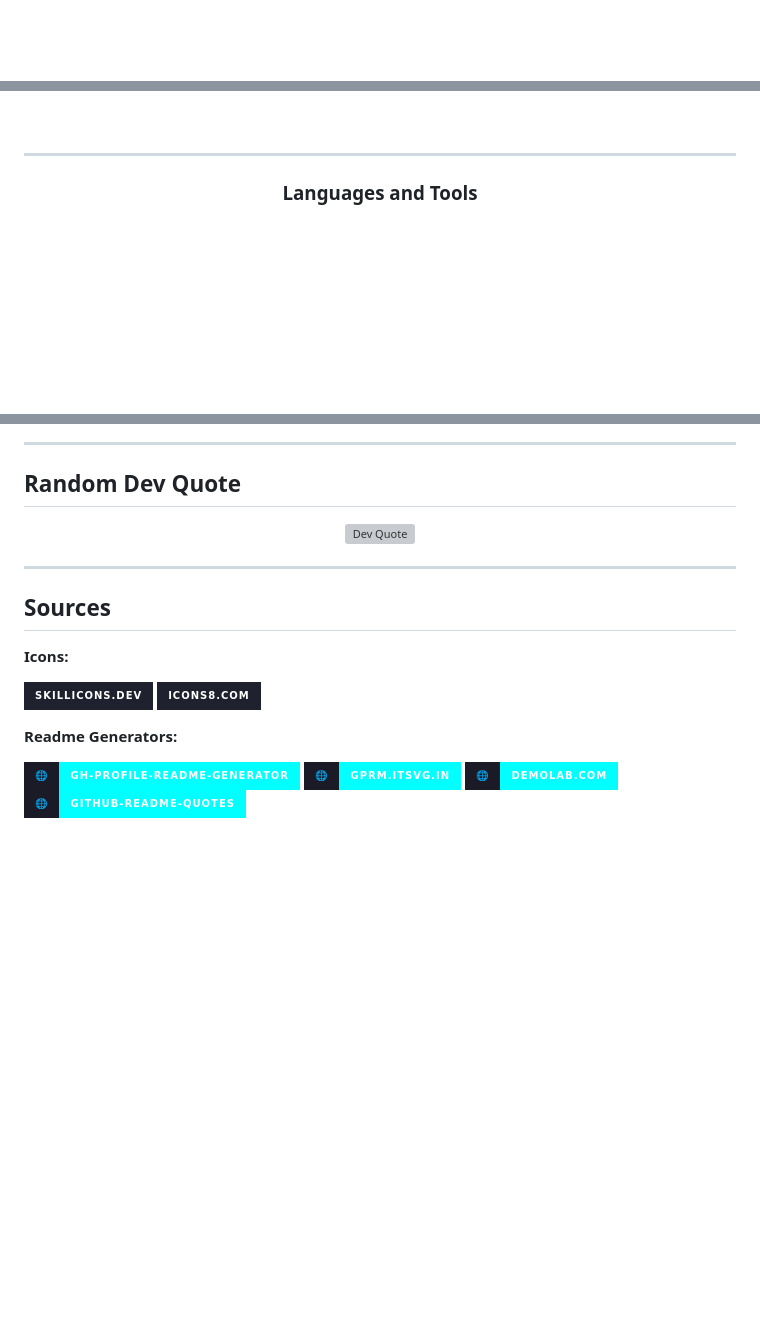
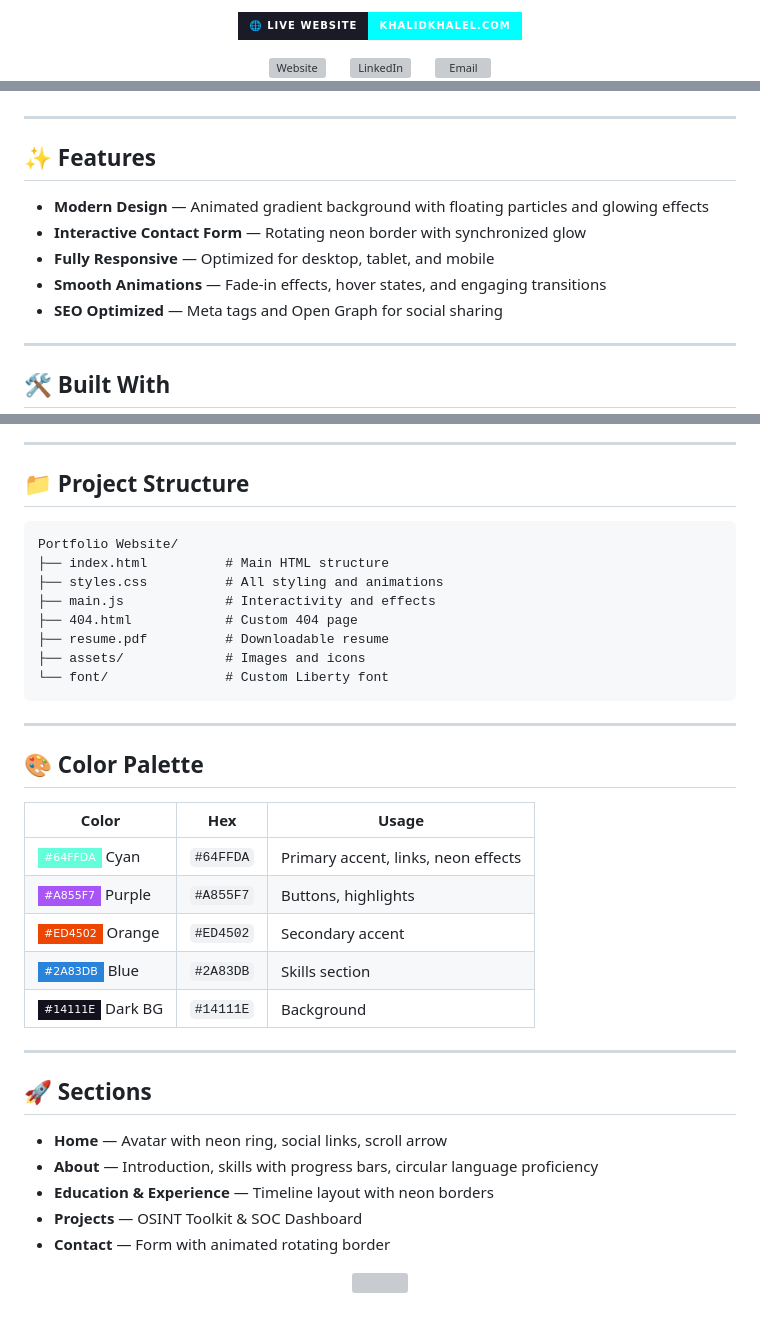
Before and after one commit to KhalidKhalel/Website, a Markdown page: README.md, 3 parts joined by grey strips. Drawn GitHub-style; badges without logos; blank space fills up the shorter version; grey boxes are pictures that could not be loaded.

Commit message:
Revise README with new project details and features
Updated the README to reflect new features and project structure.

````diff
--- a/README.md
+++ b/README.md
@@ -9,5 +7,10 @@
 
-<!-- Social icons section -->
+<p align="center">
+  <a href="https://www.khalidkhalel.com/" title="Live Website">
+    <img src="https://img.shields.io/badge/🌐_Live_Website-khalidkhalel.com-01FFFF?style=for-the-badge&labelColor=1A1B27" alt="Live Website"/>
+  </a>
+</p>
+
 <p align="center">
   <a href="https://www.khalidkhalel.com/" title="Website"><img width="32px" alt="Website" src="https://img.icons8.com/ios/50/8B5CF6/internet.png"/></a>
   &#8287;&#8287;&#8287;&#8287;&#8287;
@@ -20,12 +19,18 @@
   <a href="mailto:contact.khalidk@gmail.com" title="Email"><img width="32px" alt="Email" src="https://img.icons8.com/ios/50/8B5CF6/mail.png"/></a>
 </p>
 
-<br/>
+---
+
+## ✨ Features
+
+- **Modern Design** — Animated gradient background with floating particles and glowing effects
+- **Interactive Contact Form** — Rotating neon border with synchronized glow
+- **Fully Responsive** — Optimized for desktop, tablet, and mobile
+- **Smooth Animations** — Fade-in effects, hover states, and engaging transitions
+- **SEO Optimized** — Meta tags and Open Graph for social sharing
 
 ---
 
-
-
-<h3 align="center">Languages and Tools</h3>
+## 🛠️ Built With
 
 <p align="center">
@@ -46,24 +41,45 @@
 
 ---
 
-## Random Dev Quote
+## 📁 Project Structure
 
-<p align="center">
-  <img src="https://github-readme-quotes-bay.vercel.app/quote?theme=blueberry-dark&animation=default&layout=default&font=default&quoteType=random&fontColor=cyan&borderColor=cyan" alt="Dev Quote" width="700"/>
-</p>
+```
+Portfolio Website/
+├── index.html          # Main HTML structure
+├── styles.css          # All styling and animations
+├── main.js             # Interactivity and effects
+├── 404.html            # Custom 404 page
+├── resume.pdf          # Downloadable resume
+├── assets/             # Images and icons
+└── font/               # Custom Liberty font
+```
 
 ---
 
-## Sources
+## 🎨 Color Palette
 
-**Icons:**
+| Color | Hex | Usage |
+|-------|-----|-------|
+| ![Cyan](https://img.shields.io/badge/-%2364FFDA-64FFDA?style=flat-square) Cyan | `#64FFDA` | Primary accent, links, neon effects |
+| ![Purple](https://img.shields.io/badge/-%23A855F7-A855F7?style=flat-square) Purple | `#A855F7` | Buttons, highlights |
+| ![Orange](https://img.shields.io/badge/-%23ED4502-ED4502?style=flat-square) Orange | `#ED4502` | Secondary accent |
+| ![Blue](https://img.shields.io/badge/-%232A83DB-2A83DB?style=flat-square) Blue | `#2A83DB` | Skills section |
+| ![Dark BG](https://img.shields.io/badge/-%2314111E-14111E?style=flat-square) Dark BG | `#14111E` | Background |
 
-[![skillicons.dev](https://img.shields.io/badge/skillicons.dev-1F222E?style=for-the-badge&logo=icons8&logoColor=00FFFF)](https://skillicons.dev/)
-[![icons8.com](https://img.shields.io/badge/icons8.com-1F222E?style=for-the-badge&logo=icons8&logoColor=00FFFF)](https://icons8.com/)
 
-**Readme Generators:**
+---
 
-[![gh-profile-readme-generator](https://img.shields.io/badge/🌐-gh--profile--readme--generator-01FFFF?style=for-the-badge&labelColor=1A1B27)](https://rahuldkjain.github.io/gh-profile-readme-generator/)
-[![gprm.itsvg.in](https://img.shields.io/badge/🌐-gprm.itsvg.in-01FFFF?style=for-the-badge&labelColor=1A1B27)](https://gprm.itsvg.in/)
-[![demolab.com](https://img.shields.io/badge/🌐-demolab.com-01FFFF?style=for-the-badge&labelColor=1A1B27)](https://demolab.com/)
-[![github-readme-quotes](https://img.shields.io/badge/🌐-github--readme--quotes-01FFFF?style=for-the-badge&labelColor=1A1B27)](https://github-readme-quotes-returns.vercel.app/)
+## 🚀 Sections
+
+- **Home** — Avatar with neon ring, social links, scroll arrow
+- **About** — Introduction, skills with progress bars, circular language proficiency
+- **Education & Experience** — Timeline layout with neon borders
+- **Projects** — OSINT Toolkit & SOC Dashboard
+- **Contact** — Form with animated rotating border
+
+
+
+
+<p align="center">
+  <img src="https://readme-typing-svg.demolab.com/?lines=Made%20by%20Khalid%20Khalel&font=Fira%20Code&center=true&width=300&height=30&color=8B5CF6&vCenter=true&pause=100000&size=18&duration=1" />
+</p>
````
Also changed, not shown: other parts of README.md (+2 -18 lines).
